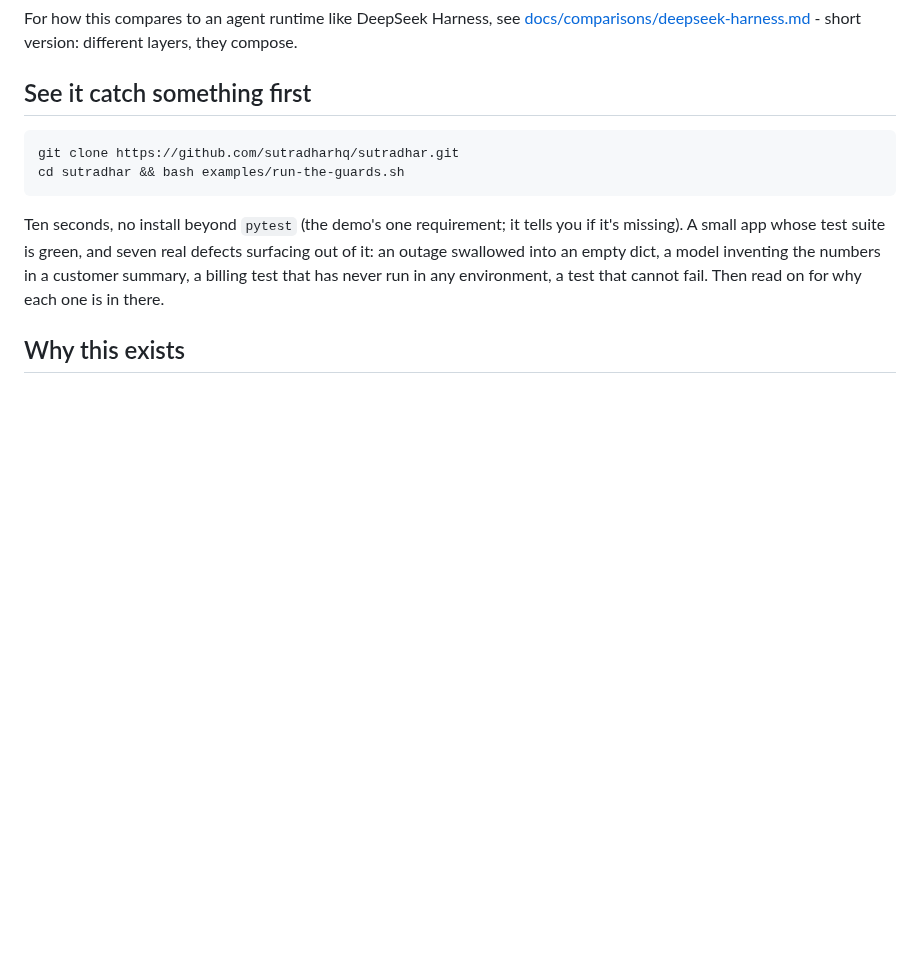
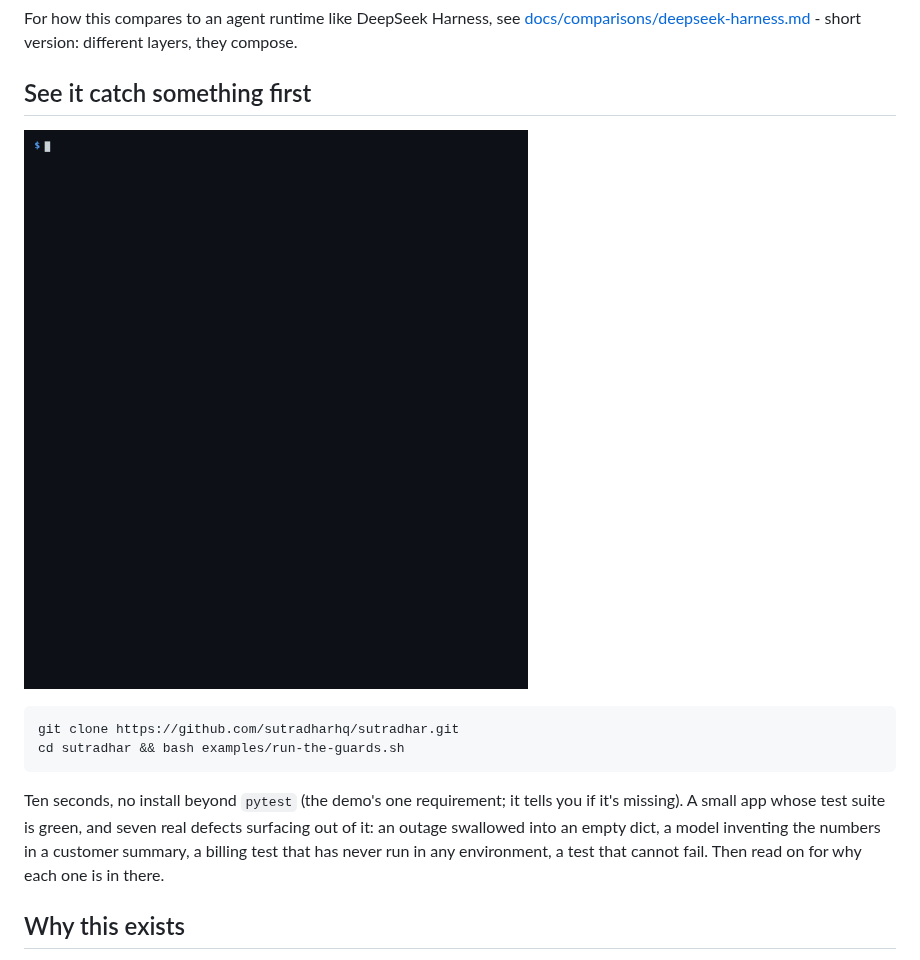
Before and after one commit to sutradharhq/sutradhar, a Markdown page: README.md, the part around the change. GitHub-like rendering; pictures changed too: docs/media/demo.gif (added); blank space fills up the shorter version.

Commit message:
demo: add the terminal GIF, and stop blaming pytest for a bad interpreter
The GIF is the real run, captured verbatim from examples/run-the-guards.sh
on a clean clone and rendered frame by frame - not a mockup. A demo GIF that
staged its own output would be the exact dishonesty this framework is about.

Also fixes the preflight, which had one error branch covering two different
failures: pointing PYTHON= at a path that does not exist reported 'One thing
is missing: pytest', sending the reader after a package when the interpreter
was the problem. An error branch that cannot say WHOSE failure it is will
confidently report the wrong one. Now: a non-runnable interpreter says so and
names the PYTHON you set; a runnable interpreter without pytest says pytest.
Verified in all three states - bad path, no pytest, everything present.

````diff
--- a/README.md
+++ b/README.md
@@ -33,6 +33,8 @@ For how this compares to an agent runtime like DeepSeek Harness, see
 short version: different layers, they compose.
 
 ## See it catch something first
+
+![Seven real defects surfacing from a green test suite](docs/media/demo.gif)
 
 ```bash
 git clone https://github.com/sutradharhq/sutradhar.git
````
Also changed, not shown: 1 other file.
